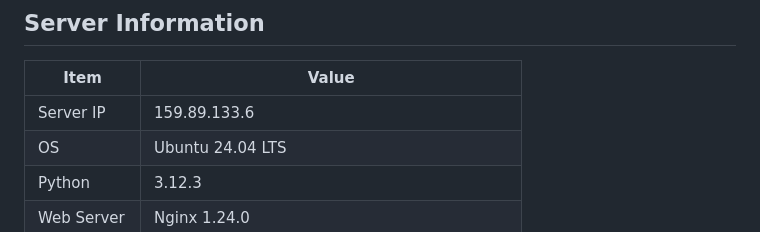
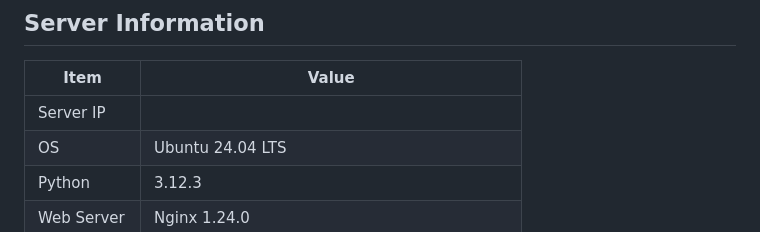
Before and after one commit to AbdulHakeemPH40/online_dashboard, a Markdown page: docs/digita_ocean.md, the part around the change. GitHub-like rendering.

```diff
--- a/docs/digita_ocean.md
+++ b/docs/digita_ocean.md
@@ -3,7 +3,7 @@
 ## Server Information
 | Item | Value |
 |------|-------|
-| Server IP | 159.89.133.6 |
+| Server IP ||
 | OS | Ubuntu 24.04 LTS |
 | Python | 3.12.3 |
 | Web Server | Nginx 1.24.0 |
```
